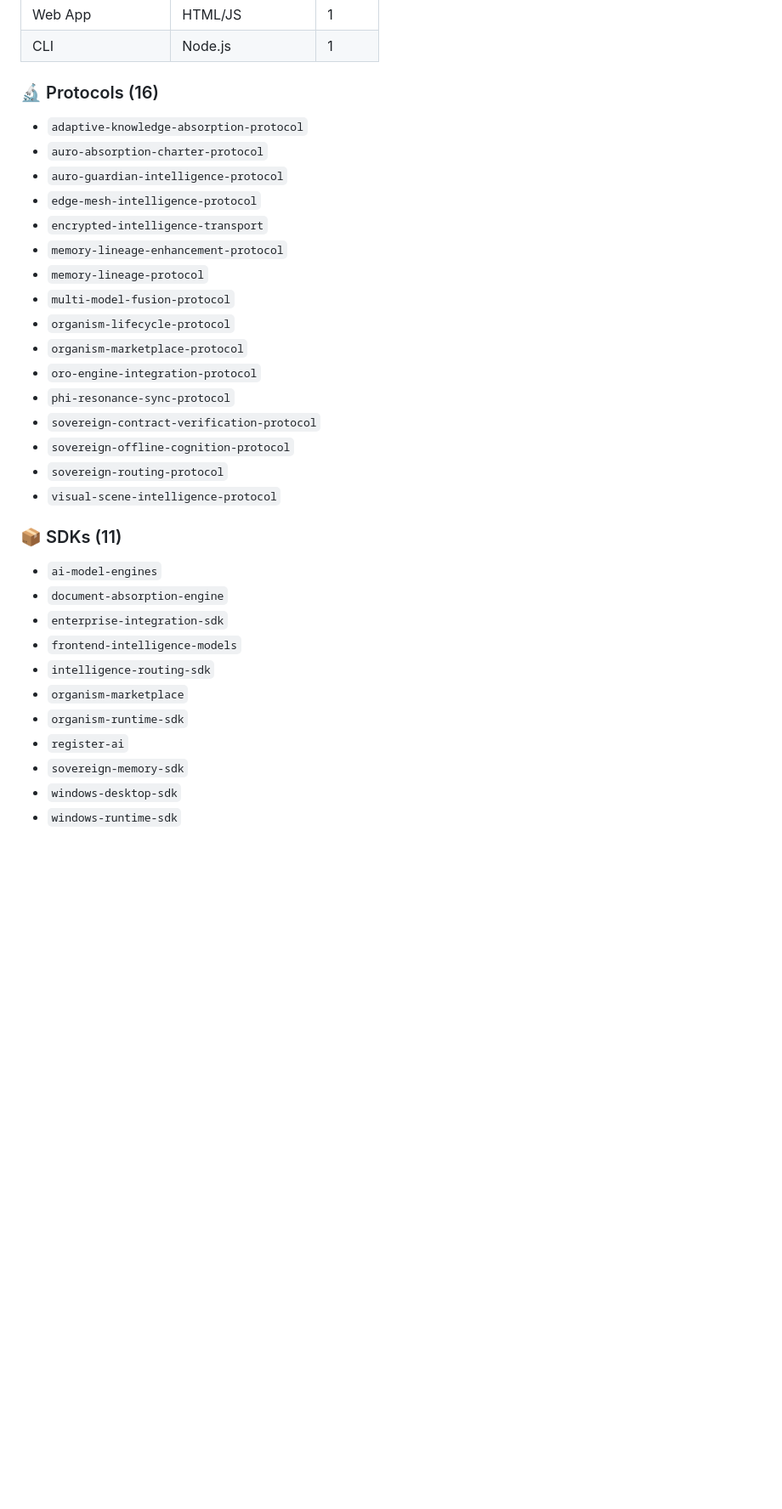
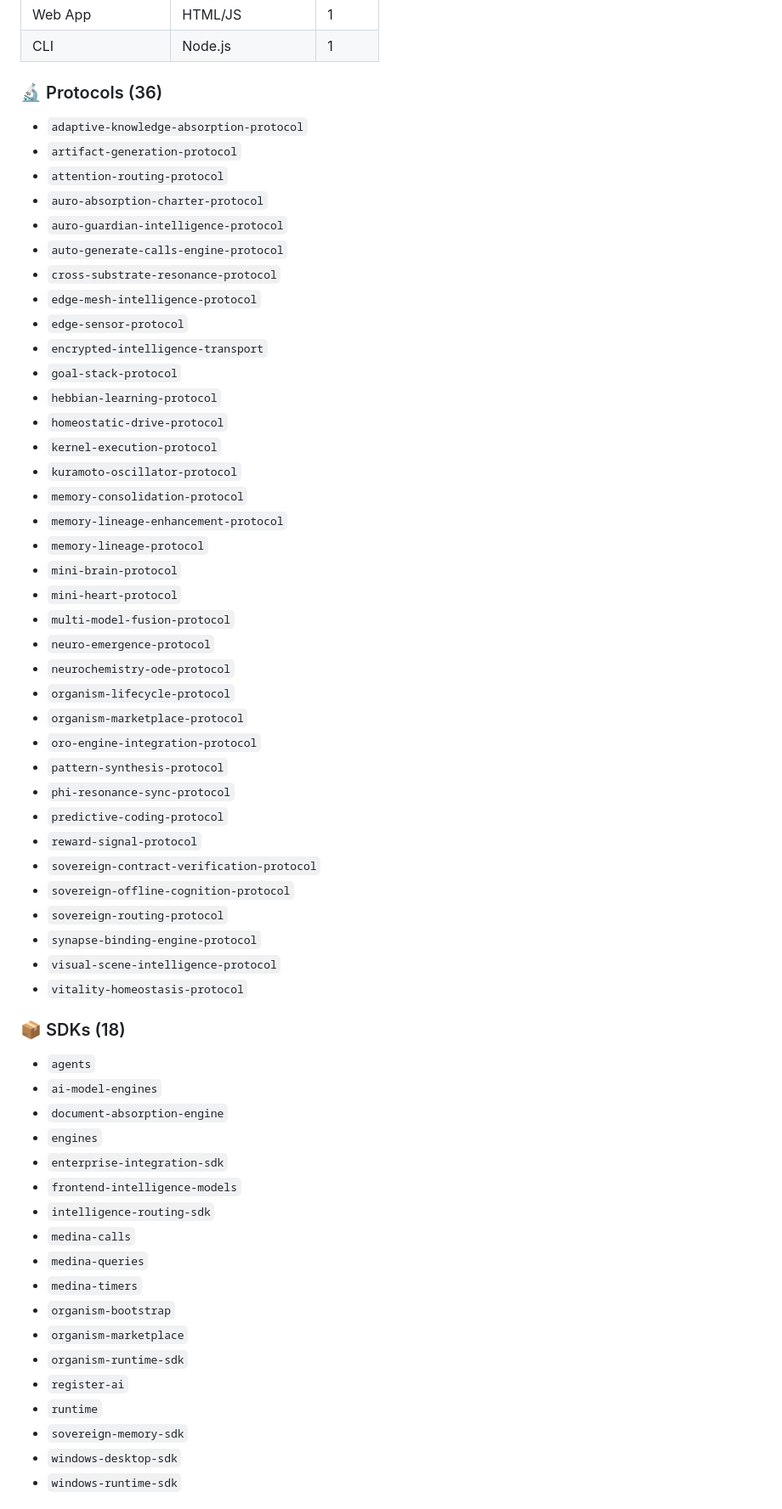
Before and after one commit to FreddyCreates/potential-succotash, a Markdown page: docs/architecture-map.md, the part around one of its changes. Shown at 85% size. Drawn GitHub-style; blank space fills up the shorter version.

Commit message:
📚 organism-docs-bot: regenerate 3 doc files [skip ci]

```diff
--- a/docs/architecture-map.md
+++ b/docs/architecture-map.md
@@ -57,35 +57,62 @@
 | Web App | HTML/JS | 1 |
 | CLI | Node.js | 1 |
 
-### 🔬 Protocols (16)
+### 🔬 Protocols (36)
 
 - `adaptive-knowledge-absorption-protocol`
+- `artifact-generation-protocol`
+- `attention-routing-protocol`
 - `auro-absorption-charter-protocol`
 - `auro-guardian-intelligence-protocol`
+- `auto-generate-calls-engine-protocol`
+- `cross-substrate-resonance-protocol`
 - `edge-mesh-intelligence-protocol`
+- `edge-sensor-protocol`
 - `encrypted-intelligence-transport`
+- `goal-stack-protocol`
+- `hebbian-learning-protocol`
+- `homeostatic-drive-protocol`
+- `kernel-execution-protocol`
+- `kuramoto-oscillator-protocol`
+- `memory-consolidation-protocol`
 - `memory-lineage-enhancement-protocol`
 - `memory-lineage-protocol`
+- `mini-brain-protocol`
+- `mini-heart-protocol`
 - `multi-model-fusion-protocol`
+- `neuro-emergence-protocol`
+- `neurochemistry-ode-protocol`
 - `organism-lifecycle-protocol`
 - `organism-marketplace-protocol`
 - `oro-engine-integration-protocol`
+- `pattern-synthesis-protocol`
 - `phi-resonance-sync-protocol`
+- `predictive-coding-protocol`
+- `reward-signal-protocol`
 - `sovereign-contract-verification-protocol`
 - `sovereign-offline-cognition-protocol`
 - `sovereign-routing-protocol`
+- `synapse-binding-engine-protocol`
 - `visual-scene-intelligence-protocol`
+- `vitality-homeostasis-protocol`
 
-### 📦 SDKs (11)
+### 📦 SDKs (18)
 
+- `agents`
 - `ai-model-engines`
 - `document-absorption-engine`
+- `engines`
 - `enterprise-integration-sdk`
 - `frontend-intelligence-models`
 - `intelligence-routing-sdk`
+- `medina-calls`
+- `medina-queries`
+- `medina-timers`
+- `organism-bootstrap`
 - `organism-marketplace`
 - `organism-runtime-sdk`
 - `register-ai`
+- `runtime`
 - `sovereign-memory-sdk`
 - `windows-desktop-sdk`
 - `windows-runtime-sdk`
```
Also changed, not shown: other parts of docs/architecture-map.md (+3 -3 lines), docs/extension-catalog.md (+1 -1 lines), docs/sdk-reference.md (+1 -1 lines).
